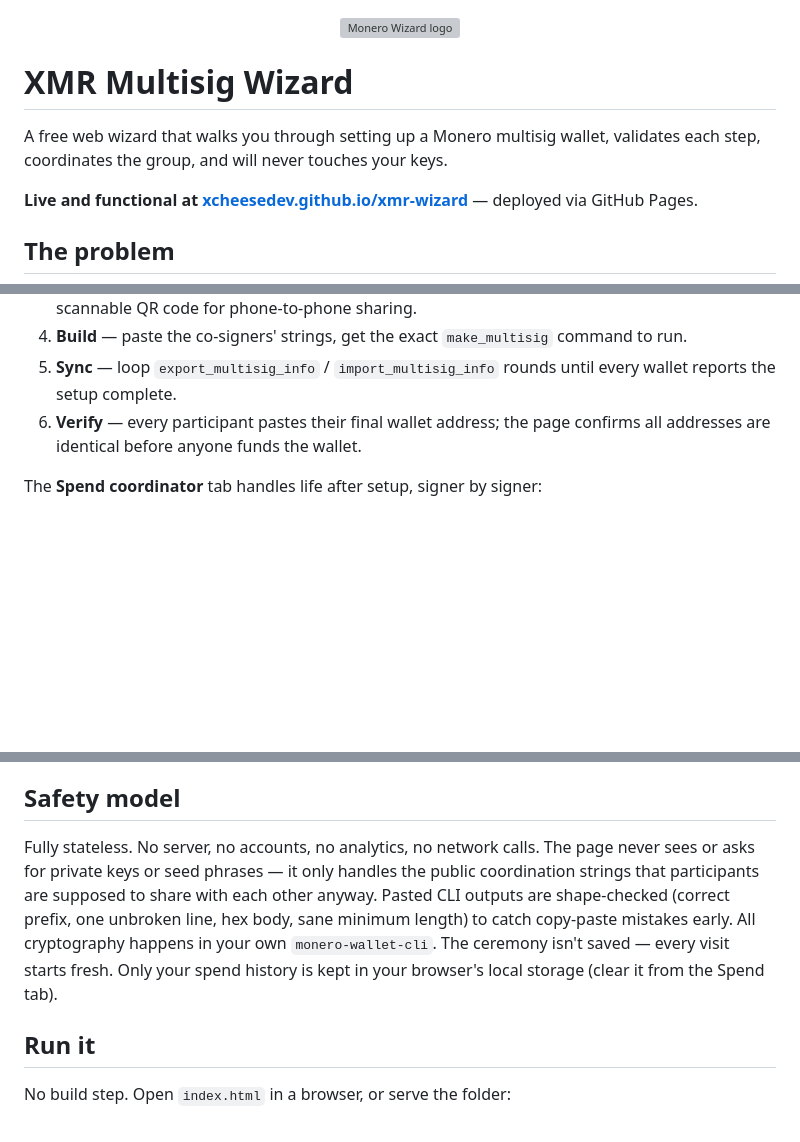
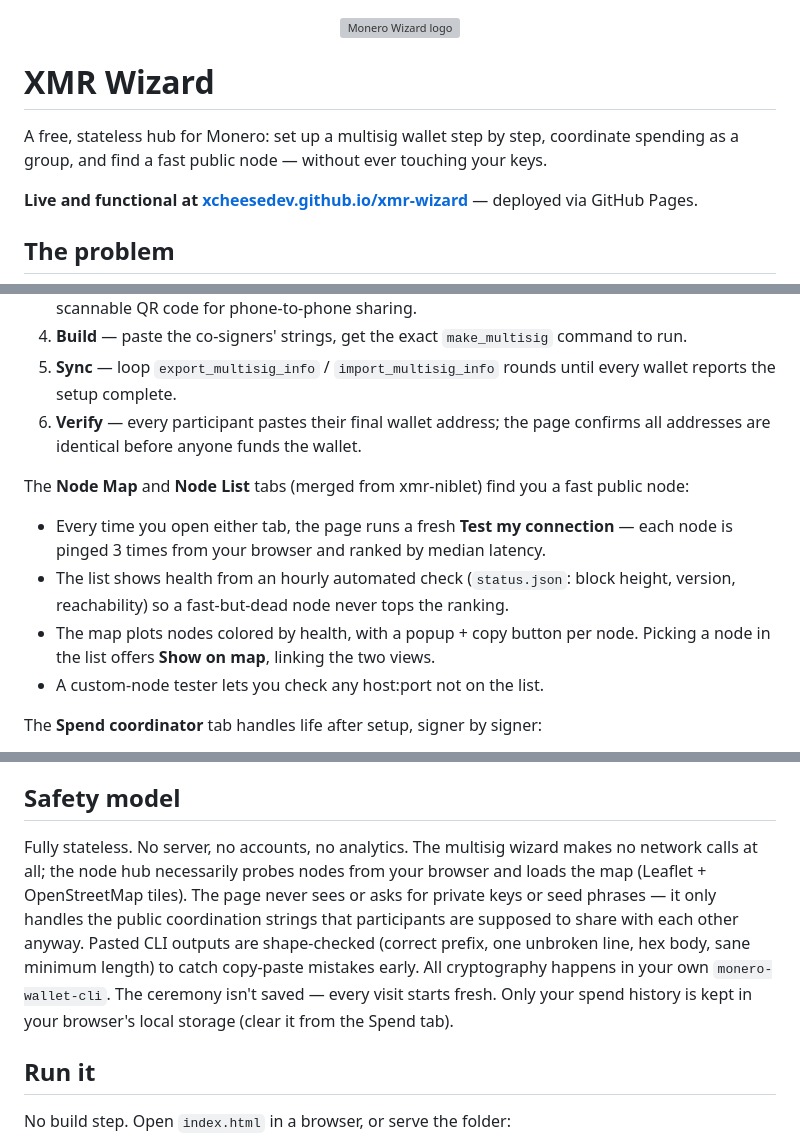
Before and after one commit to xCheeseDev/xmr-wizard, a Markdown page: README.md, 3 parts joined by grey strips. Rendered like a GitHub page; blank space fills up the shorter version; grey boxes are pictures that could not be loaded.

Commit message:
README: document the merged node hub (Map/List tabs, auto-test, Leaflet)

```diff
--- a/README.md
+++ b/README.md
@@ -4,9 +4,9 @@
   </a>
 </p>
 
-# XMR Multisig Wizard
+# XMR Wizard
 
-A free web wizard that walks you through setting up a Monero multisig wallet, validates each step, coordinates the group, and will never touches your keys.
+A free, stateless hub for Monero: set up a multisig wallet step by step, coordinate spending as a group, and find a fast public node — without ever touching your keys.
 
 **Live and functional at [xcheesedev.github.io/xmr-wizard](https://xcheesedev.github.io/xmr-wizard/)** — deployed via GitHub Pages.
 
@@ -25,6 +25,13 @@ This page coordinates the ceremony, participant by participant:
 5. **Sync** — loop `export_multisig_info` / `import_multisig_info` rounds until every wallet reports the setup complete.
 6. **Verify** — every participant pastes their final wallet address; the page confirms all addresses are identical before anyone funds the wallet.
 
+The **Node Map** and **Node List** tabs (merged from xmr-niblet) find you a fast public node:
+
+- Every time you open either tab, the page runs a fresh **Test my connection** — each node is pinged 3 times from your browser and ranked by median latency.
+- The list shows health from an hourly automated check (`status.json`: block height, version, reachability) so a fast-but-dead node never tops the ranking.
+- The map plots nodes colored by health, with a popup + copy button per node. Picking a node in the list offers **Show on map**, linking the two views.
+- A custom-node tester lets you check any host:port not on the list.
+
 The **Spend coordinator** tab handles life after setup, signer by signer:
 
 1. **Setup** — agree on M-of-N for this spend.
@@ -35,7 +42,7 @@ The **Spend coordinator** tab handles life after setup, signer by signer:
 
 ## Safety model
 
-Fully stateless. No server, no accounts, no analytics, no network calls. The page never sees or asks for private keys or seed phrases — it only handles the public coordination strings that participants are supposed to share with each other anyway. Pasted CLI outputs are shape-checked (correct prefix, one unbroken line, hex body, sane minimum length) to catch copy-paste mistakes early. All cryptography happens in your own `monero-wallet-cli`. The ceremony isn't saved — every visit starts fresh. Only your spend history is kept in your browser's local storage (clear it from the Spend tab).
+Fully stateless. No server, no accounts, no analytics. The multisig wizard makes no network calls at all; the node hub necessarily probes nodes from your browser and loads the map (Leaflet + OpenStreetMap tiles). The page never sees or asks for private keys or seed phrases — it only handles the public coordination strings that participants are supposed to share with each other anyway. Pasted CLI outputs are shape-checked (correct prefix, one unbroken line, hex body, sane minimum length) to catch copy-paste mistakes early. All cryptography happens in your own `monero-wallet-cli`. The ceremony isn't saved — every visit starts fresh. Only your spend history is kept in your browser's local storage (clear it from the Spend tab).
 
 ## Run it
 
```
Also changed, not shown: other parts of README.md (+1 -1 lines).
